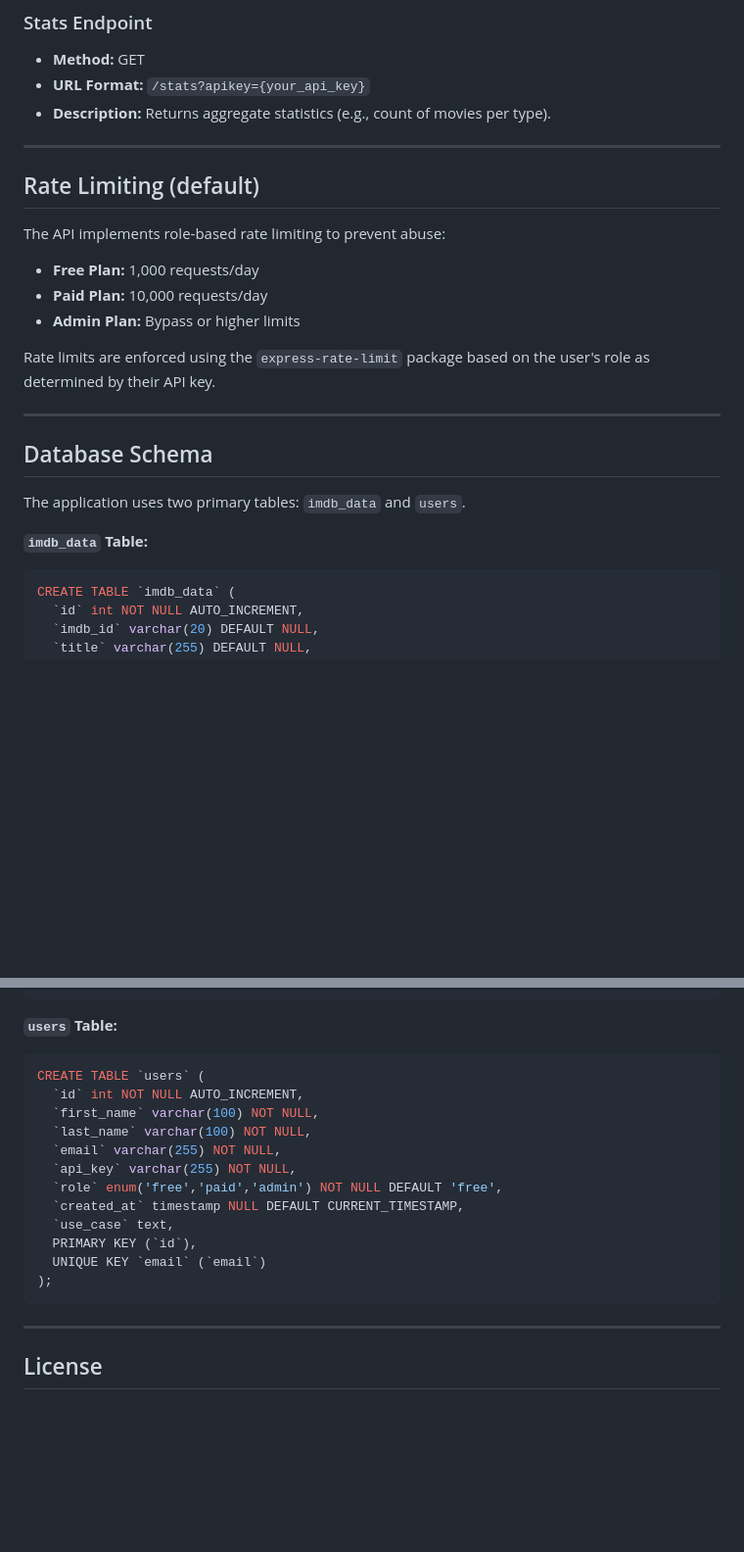
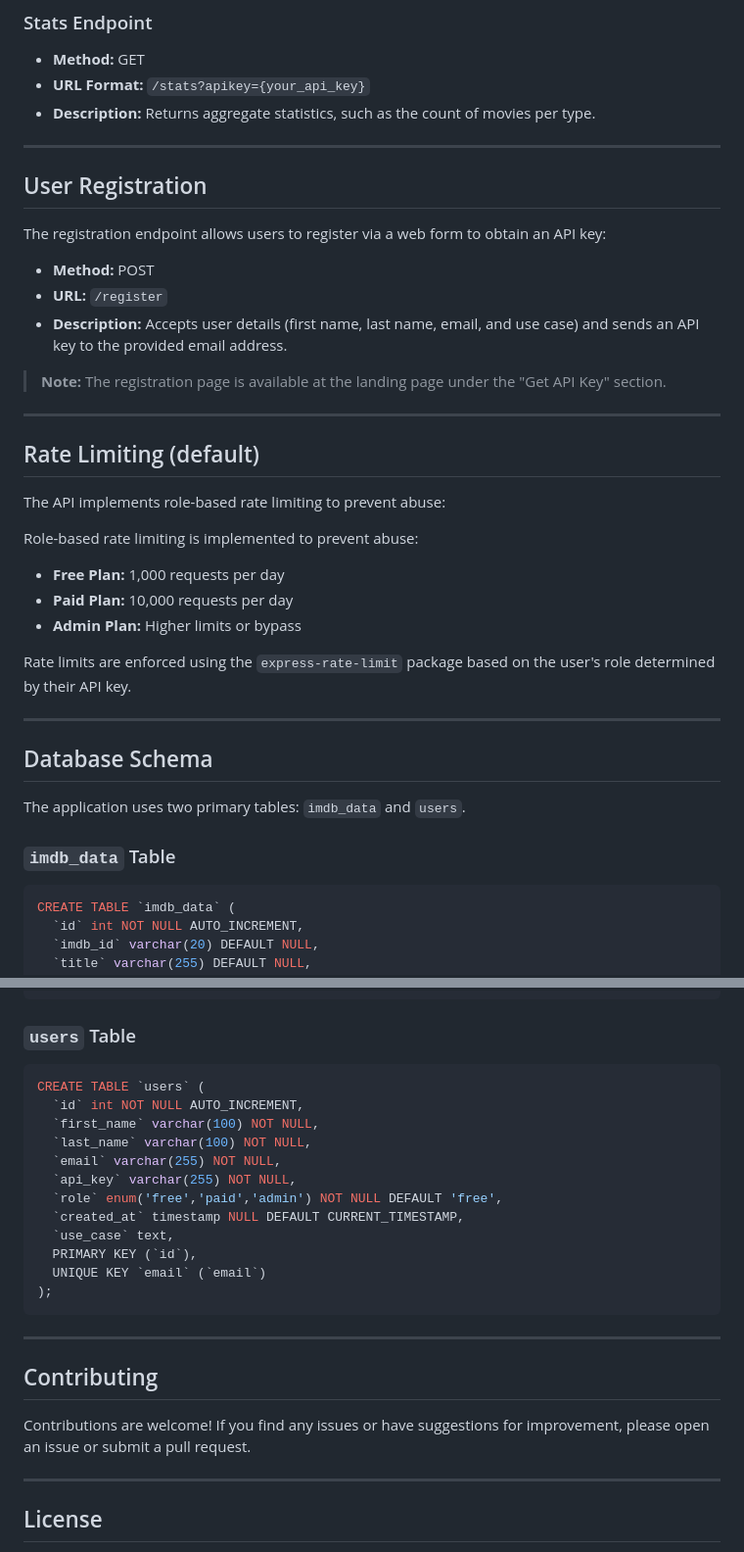
Before and after one commit to TanmoyTheBoT/fmdb-api, a Markdown page: README.md, 2 parts joined by grey strips. Shown at 98% size. Drawn GitHub-style; blank space fills up the shorter version.

````diff
--- a/README.md
+++ b/README.md
@@ -142,7 +147,19 @@ Once the server is running, you can access the API endpoints using HTTP requests
 ### Stats Endpoint
 - **Method:** GET
 - **URL Format:** `/stats?apikey={your_api_key}`
-- **Description:** Returns aggregate statistics (e.g., count of movies per type).
+- **Description:** Returns aggregate statistics, such as the count of movies per type.
+
+---
+
+## User Registration
+
+The registration endpoint allows users to register via a web form to obtain an API key:
+
+- **Method:** POST
+- **URL:** `/register`
+- **Description:** Accepts user details (first name, last name, email, and use case) and sends an API key to the provided email address.
+
+> **Note:** The registration page is available at the landing page under the "Get API Key" section.
 
 ---
 
@@ -150,18 +167,22 @@ Once the server is running, you can access the API endpoints using HTTP requests
 
 The API implements role-based rate limiting to prevent abuse:
 
-- **Free Plan:** 1,000 requests/day
-- **Paid Plan:** 10,000 requests/day
-- **Admin Plan:** Bypass or higher limits
 
-Rate limits are enforced using the `express-rate-limit` package based on the user's role as determined by their API key.
+Role-based rate limiting is implemented to prevent abuse:
+
+- **Free Plan:** 1,000 requests per day
+- **Paid Plan:** 10,000 requests per day
+- **Admin Plan:** Higher limits or bypass
+
+Rate limits are enforced using the `express-rate-limit` package based on the user's role determined by their API key.
 
 ---
+
 ## Database Schema
 
 The application uses two primary tables: `imdb_data` and `users`.
 
-**`imdb_data` Table:**
+### `imdb_data` Table
 
 ```sql
 CREATE TABLE `imdb_data` (
@@ -203,7 +224,7 @@ CREATE TABLE `imdb_data` (
 );
 ```
 
-**`users` Table:**
+### `users` Table
 
 ```sql
 CREATE TABLE `users` (
@@ -220,9 +241,11 @@ CREATE TABLE `users` (
 );
 ```
 
+---
 
+## Contributing
 
-
+Contributions are welcome! If you find any issues or have suggestions for improvement, please open an issue or submit a pull request.
 
 ---
 
````
Also changed, not shown: other parts of README.md (+27 -22 lines).
